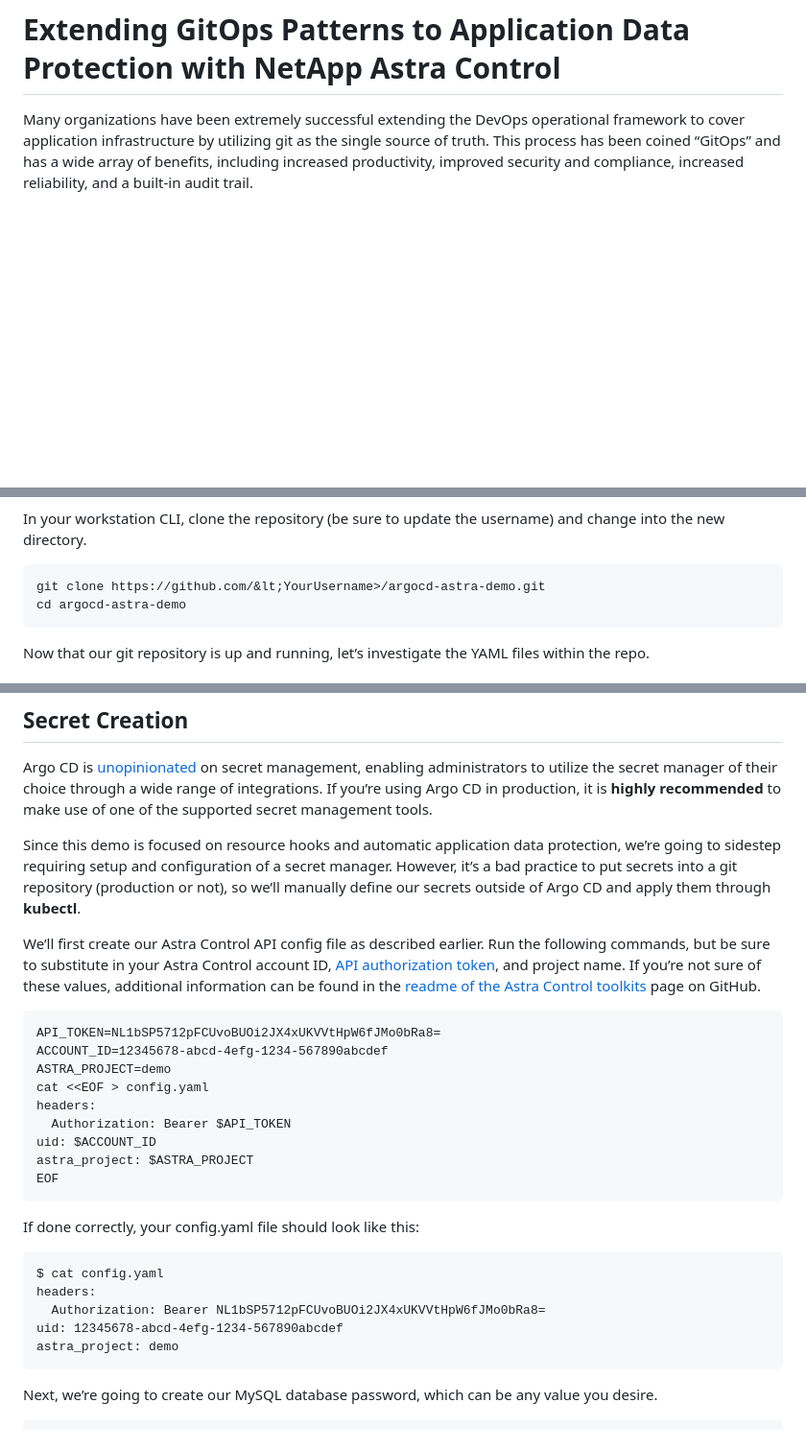
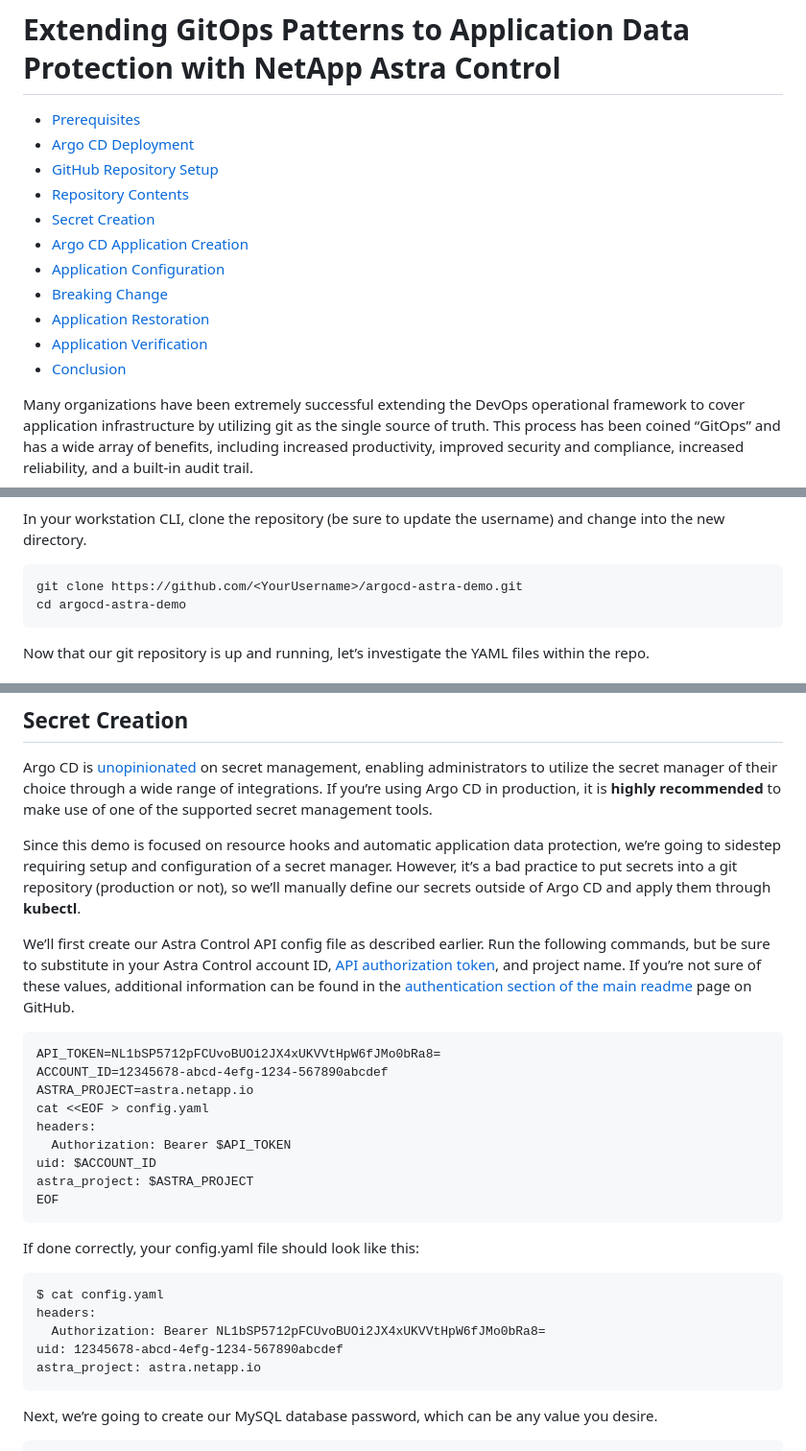
Before and after one commit to NetApp/netapp-astra-toolkits, a Markdown page: examples/argoCD/README.md, 3 parts joined by grey strips. Shown at 96% size. Rendered like a GitHub page; blank space fills up the shorter version.

Commit message:
minor tweaks post review
Signed-off-by: Michael Haigh <mhaigh@netapp.com>

````diff
--- a/examples/argoCD/README.md
+++ b/examples/argoCD/README.md
@@ -1,4 +1,16 @@
 # Extending GitOps Patterns to Application Data Protection with NetApp Astra Control
+
+* [Prerequisites](#prerequisites)
+* [Argo CD Deployment](#argo-cd-deployment)
+* [GitHub Repository Setup](#github-repository-setup)
+* [Repository Contents](#repository-contents)
+* [Secret Creation](#secret-creation)
+* [Argo CD Application Creation](#argo-cd-application-creation)
+* [Application Configuration](#application-configuration)
+* [Breaking Change](#breaking-change)
+* [Application Restoration](#application-restoration)
+* [Application Verification](#application-verification)
+* [Conclusion](#conclusion)
 
 Many organizations have been extremely successful extending the DevOps operational framework to cover application infrastructure by utilizing git as the single source of truth.  This process has been coined “GitOps” and has a wide array of benefits, including increased productivity, improved security and compliance, increased reliability, and a built-in audit trail.
 
@@ -68,7 +80,7 @@ _Create New Fork_
 In your workstation CLI, clone the repository (be sure to update the username) and change into the new directory.
 
 ```text
-git clone https://github.com/&lt;YourUsername>/argocd-astra-demo.git
+git clone https://github.com/<YourUsername>/argocd-astra-demo.git
 cd argocd-astra-demo
 ```
 
@@ -293,12 +305,12 @@ Argo CD is [unopinionated](https://argo-cd.readthedocs.io/en/stable/operator-man
 
 Since this demo is focused on resource hooks and automatic application data protection, we’re going to sidestep requiring setup and configuration of a secret manager.  However, it’s a bad practice to put secrets into a git repository (production or not), so we’ll manually define our secrets outside of Argo CD and apply them through **kubectl**.
 
-We’ll first create our Astra Control API config file as described earlier.  Run the following commands, but be sure to substitute in your Astra Control account ID, [API authorization token](https://docs.netapp.com/us-en/astra-automation/get-started/get_api_token.html#create-an-astra-api-token), and project name.  If you’re not sure of these values, additional information can be found in the [readme of the Astra Control toolkits](https://github.com/NetApp/netapp-astra-toolkits) page on GitHub.
+We’ll first create our Astra Control API config file as described earlier.  Run the following commands, but be sure to substitute in your Astra Control account ID, [API authorization token](https://docs.netapp.com/us-en/astra-automation/get-started/get_api_token.html#create-an-astra-api-token), and project name.  If you’re not sure of these values, additional information can be found in the [authentication section of the main readme](../../README.md##authentication) page on GitHub.
 
 ```text
 API_TOKEN=NL1bSP5712pFCUvoBUOi2JX4xUKVVtHpW6fJMo0bRa8=
 ACCOUNT_ID=12345678-abcd-4efg-1234-567890abcdef
-ASTRA_PROJECT=demo
+ASTRA_PROJECT=astra.netapp.io
 cat <<EOF > config.yaml
 headers:
   Authorization: Bearer $API_TOKEN
@@ -314,7 +326,7 @@ $ cat config.yaml
 headers:
   Authorization: Bearer NL1bSP5712pFCUvoBUOi2JX4xUKVVtHpW6fJMo0bRa8=
 uid: 12345678-abcd-4efg-1234-567890abcdef
-astra_project: demo
+astra_project: astra.netapp.io
 ```
 
 Next, we’re going to create our MySQL database password, which can be any value you desire.
````
Also changed, not shown: other parts of examples/argoCD/README.md (+8 -8 lines).
